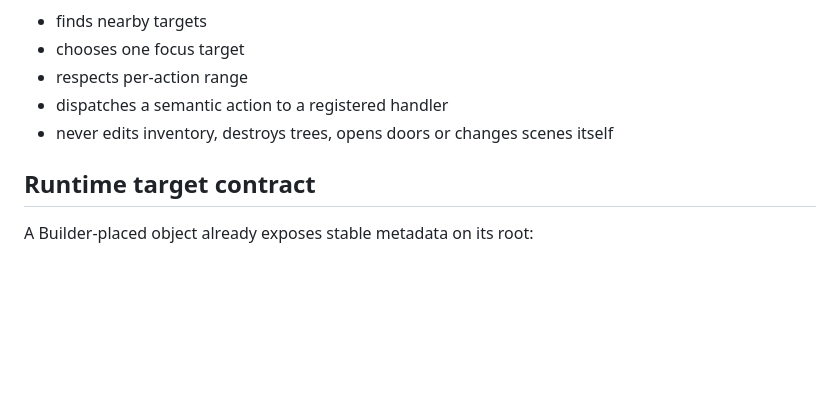
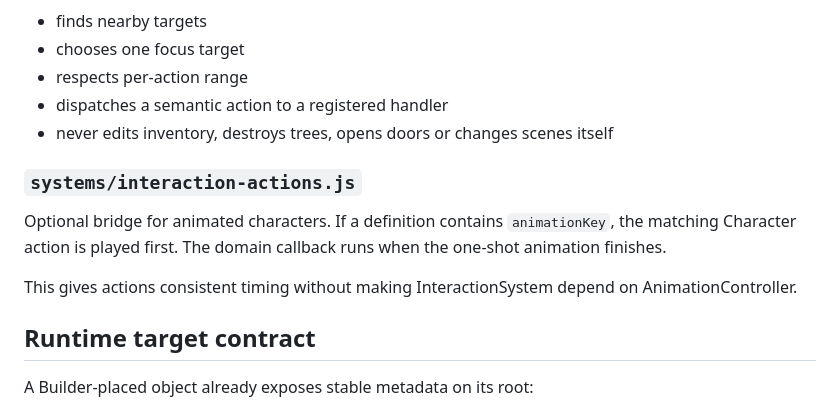
Before and after one commit to myadisak175-dotcom/liora-farm, a Markdown page: docs/INTERACTION_SYSTEM.md, the part around one of its changes. Rendered like a GitHub page; blank space fills up the shorter version.

```diff
--- a/docs/INTERACTION_SYSTEM.md
+++ b/docs/INTERACTION_SYSTEM.md
@@ -55,6 +60,12 @@ The entry is keyed by a stable asset ID such as `tree`, not a GLB filename or Th
 - dispatches a semantic action to a registered handler
 - never edits inventory, destroys trees, opens doors or changes scenes itself
 
+### `systems/interaction-actions.js`
+
+Optional bridge for animated characters. If a definition contains `animationKey`, the matching Character action is played first. The domain callback runs when the one-shot animation finishes.
+
+This gives actions consistent timing without making InteractionSystem depend on AnimationController.
+
 ## Runtime target contract
 
 A Builder-placed object already exposes stable metadata on its root:
```
Also changed, not shown: other parts of docs/INTERACTION_SYSTEM.md (+23 -11 lines).
